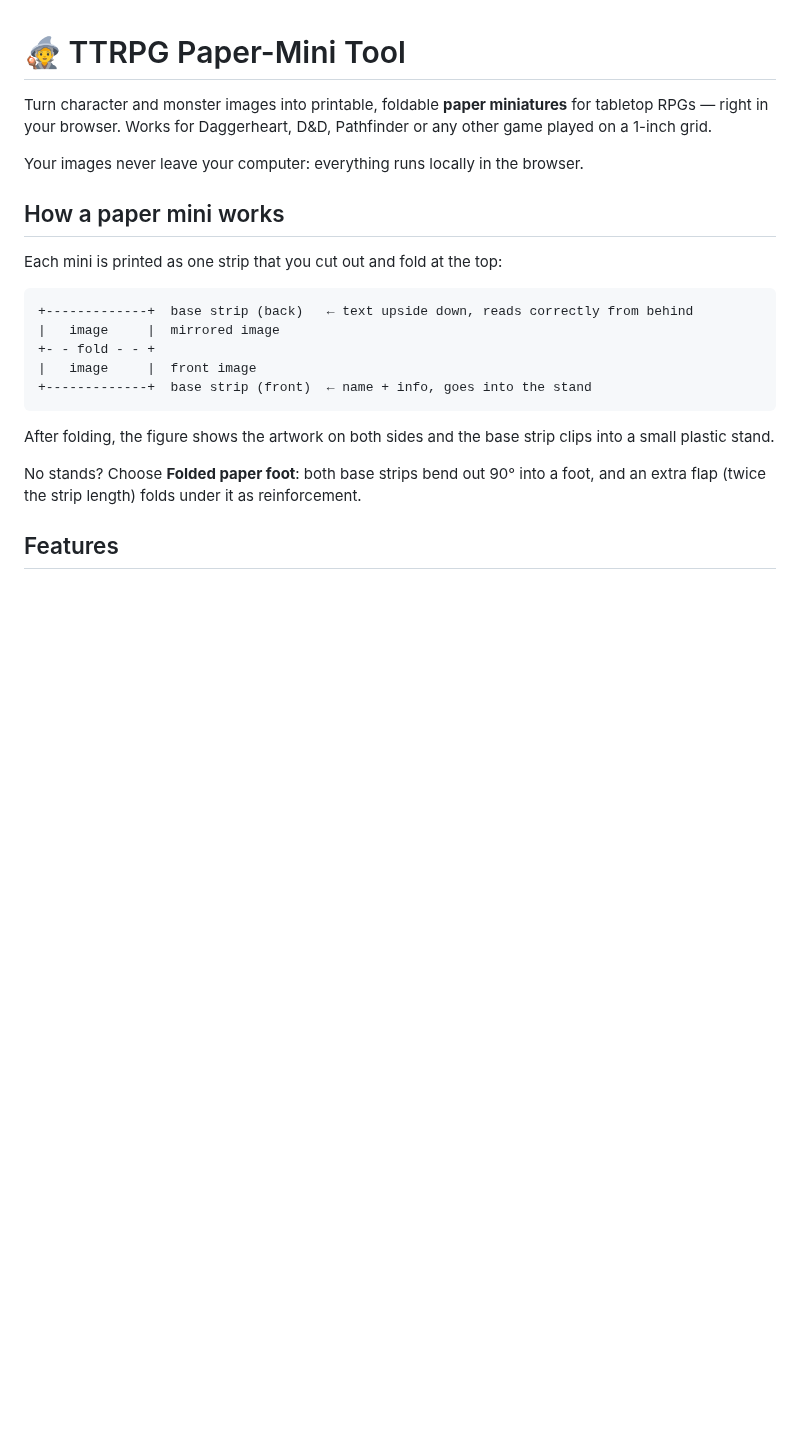
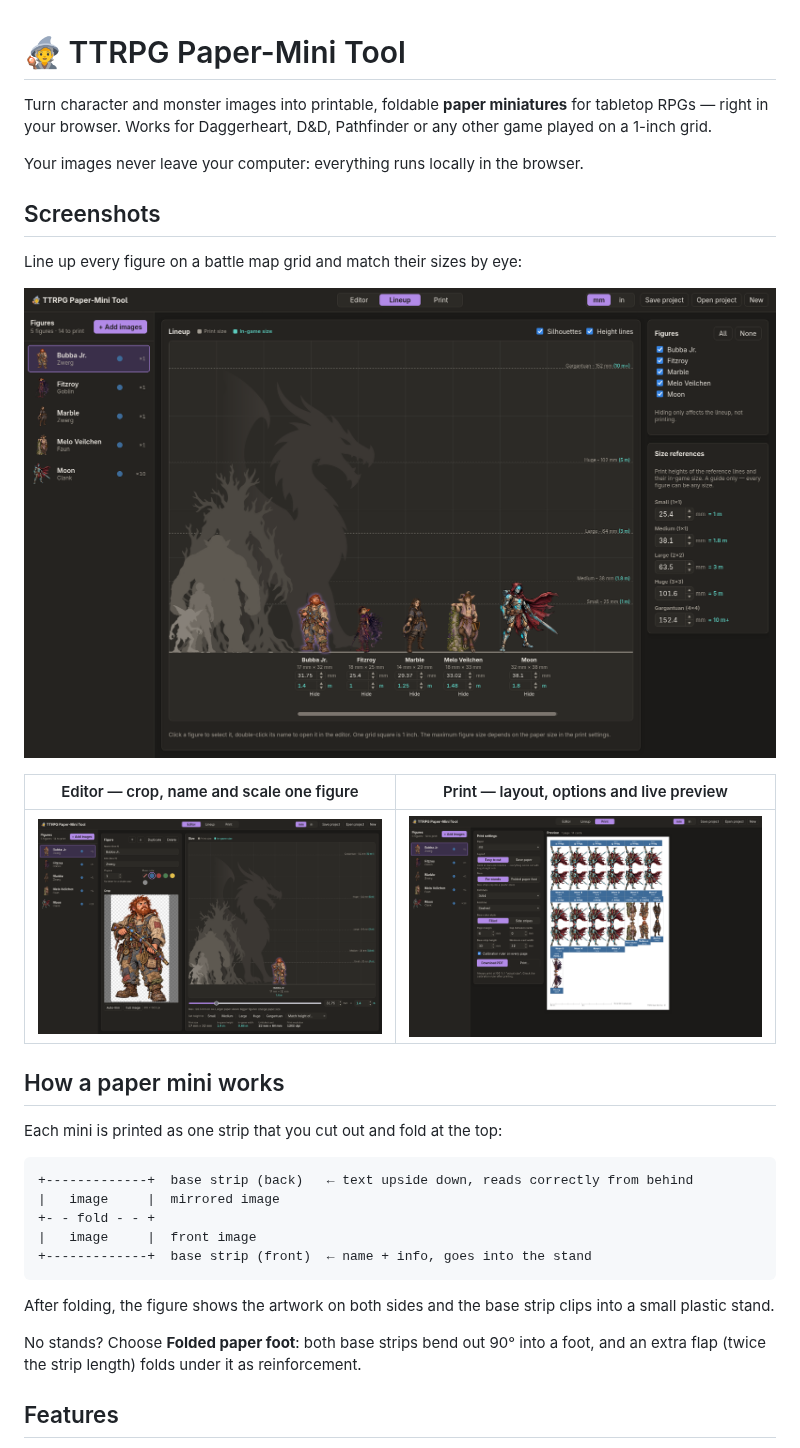
Before and after one commit to cookie-rain/ttrpg-paper-mini-tool, a Markdown page: README.md, the part around the change. Drawn GitHub-style; pictures changed too: docs/screenshots/editor.png (added), docs/screenshots/lineup.png (added), docs/screenshots/print.png (added); blank space fills up the shorter version.

Commit message:
Show the three views in the README
Screenshots of the lineup, editor and print views, so the GitHub page
shows what the tool does without anyone having to run it first.

Recompressed losslessly (identical pixels, ~10 % smaller) and placed in
docs/screenshots/ to keep the repository root clean.

Co-Authored-By: Claude Opus 5 (1M context) <noreply@anthropic.com>
Claude-Session: https://claude.ai/code/session_01Xa61XFoTNbppwL7W1uy3Jn

```diff
--- a/README.md
+++ b/README.md
@@ -4,6 +4,16 @@ Turn character and monster images into printable, foldable **paper miniatures**
 right in your browser. Works for Daggerheart, D&D, Pathfinder or any other game played on a 1-inch grid.
 
 Your images never leave your computer: everything runs locally in the browser.
+
+## Screenshots
+
+Line up every figure on a battle map grid and match their sizes by eye:
+
+![Lineup view: five figures standing side by side on a one-inch grid, compared against the Small to Gargantuan reference silhouettes](docs/screenshots/lineup.png)
+
+| Editor — crop, name and scale one figure | Print — layout, options and live preview |
+| --- | --- |
+| ![Editor view with the crop tool, name and colour fields, and a size slider next to the reference silhouettes](docs/screenshots/editor.png) | ![Print view with paper and layout settings beside a preview of the printable sheet](docs/screenshots/print.png) |
 
 ## How a paper mini works
 
```
